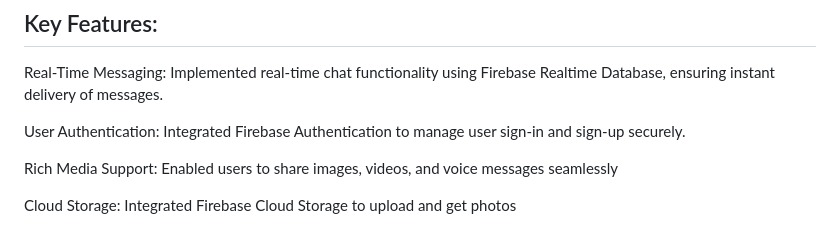
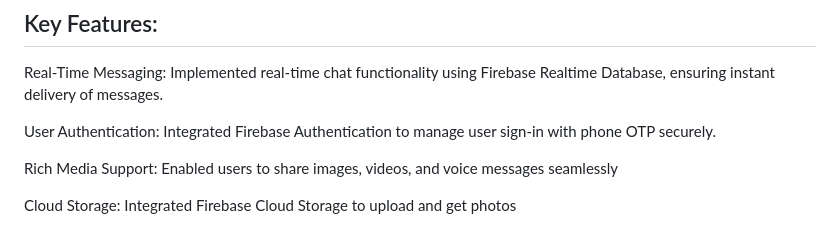
Before and after one commit to mohamedhosny21/chat_app, a Markdown page: README.md, the part around the change. Drawn GitHub-style.

```diff
--- a/README.md
+++ b/README.md
@@ -5,7 +5,7 @@ Chatify is a robust real-time chat application designed to provide a seamless me
 ## Key Features:
  Real-Time Messaging: Implemented real-time chat functionality using Firebase Realtime Database, ensuring instant delivery of messages.
 
- User Authentication: Integrated Firebase Authentication to manage user sign-in and sign-up securely.
+ User Authentication: Integrated Firebase Authentication to manage user sign-in with phone OTP securely.
 
  Rich Media Support: Enabled users to share images, videos, and voice messages seamlessly
 
```
